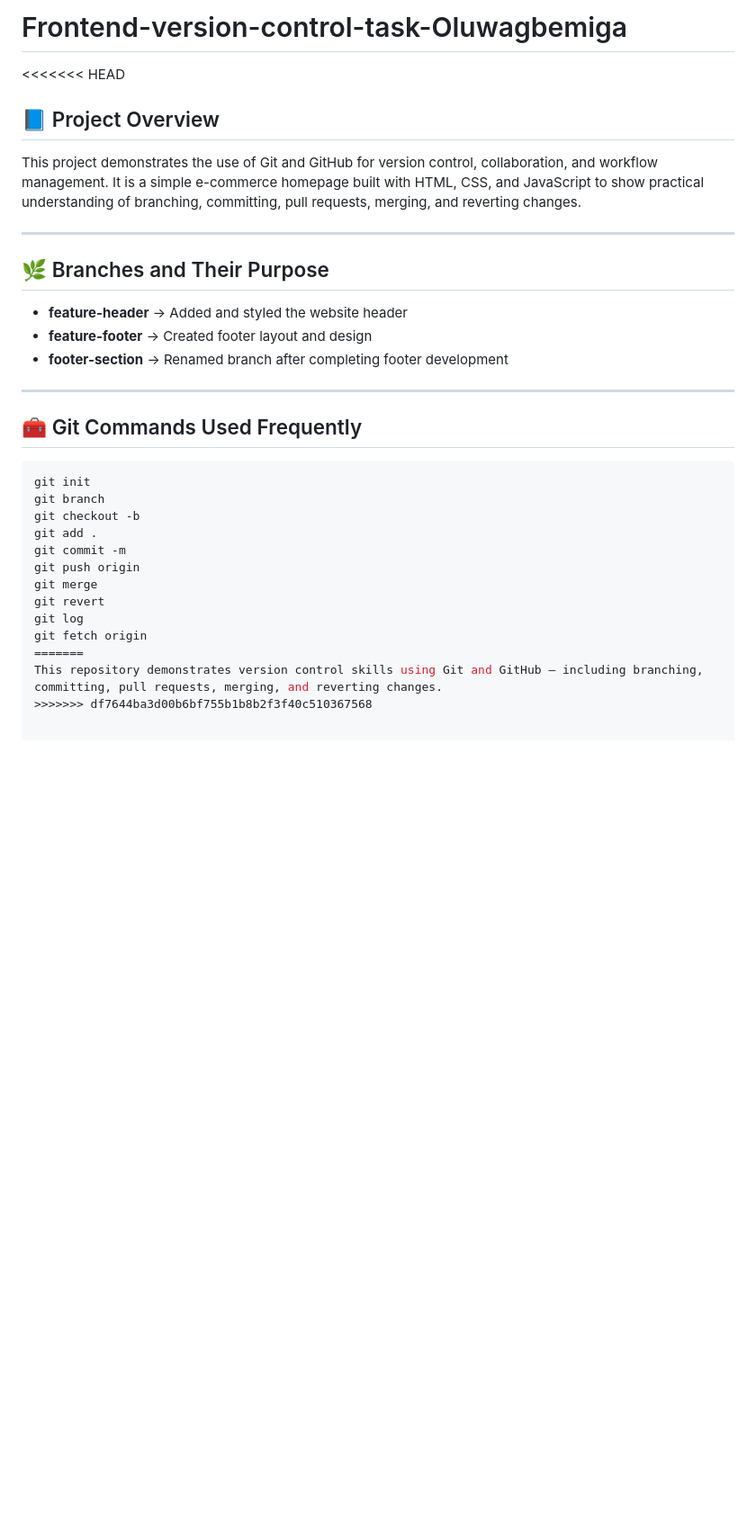
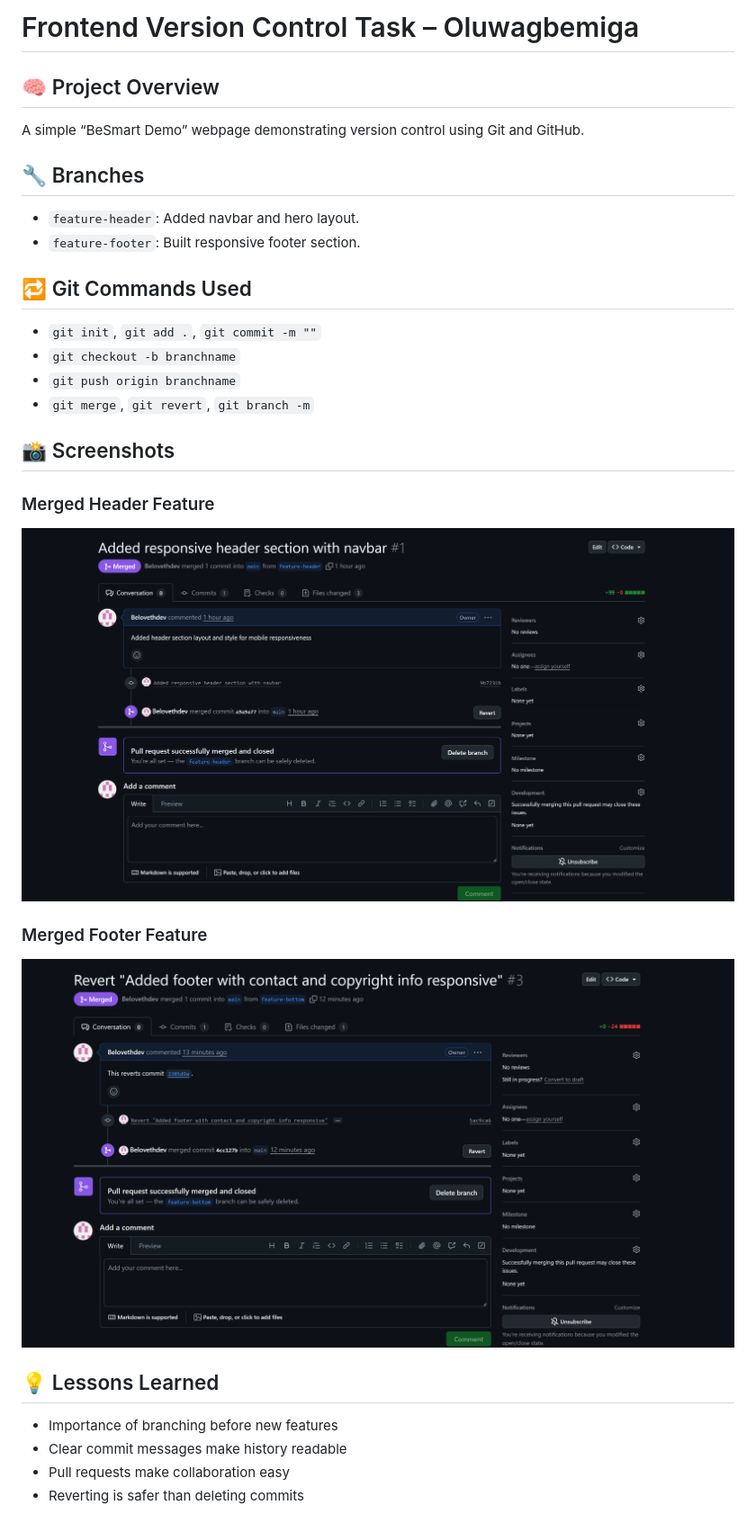
Before and after one commit to Belovethdev/Frontend-version-control-task-Oluwagbemiga, a Markdown page: README.md, the part around the change. Shown: that part at 90% size. GitHub-like rendering; pictures changed too: images/footer-merge.png (added), images/header-merge.png (added); blank space fills up the shorter version.

Commit message:
Added screenshots for merged PRs

````diff
--- a/README.md
+++ b/README.md
@@ -1,30 +1,29 @@
-# Frontend-version-control-task-Oluwagbemiga
-<<<<<<< HEAD
+# Frontend Version Control Task – Oluwagbemiga
 
-## 📘 Project Overview
-This project demonstrates the use of Git and GitHub for version control, collaboration, and workflow management. It is a simple e-commerce homepage built with HTML, CSS, and JavaScript to show practical understanding of branching, committing, pull requests, merging, and reverting changes.
+## 🧠 Project Overview
+A simple “BeSmart Demo” webpage demonstrating version control using Git and GitHub.
 
----
+## 🔧 Branches
+- `feature-header`: Added navbar and hero layout.
+- `feature-footer`: Built responsive footer section.
 
-## 🌿 Branches and Their Purpose
-- **feature-header** → Added and styled the website header
-- **feature-footer** → Created footer layout and design
-- **footer-section** → Renamed branch after completing footer development
+## 🔁 Git Commands Used
+- `git init`, `git add .`, `git commit -m ""`
+- `git checkout -b branchname`
+- `git push origin branchname`
+- `git merge`, `git revert`, `git branch -m`
 
----
+## 📸 Screenshots
 
-## 🧰 Git Commands Used Frequently
-```bash
-git init
-git branch
-git checkout -b
-git add .
-git commit -m
-git push origin
-git merge
-git revert
-git log
-git fetch origin
-=======
-This repository demonstrates version control skills using Git and GitHub — including branching, committing, pull requests, merging, and reverting changes.
->>>>>>> df7644ba3d00b6bf755b1b8b2f3f40c510367568
+### Merged Header Feature
+![Header Feature](images/header-merge.png)
+
+### Merged Footer Feature
+![Footer Feature](images/footer-merge.png)
+
+
+## 💡 Lessons Learned
+- Importance of branching before new features
+- Clear commit messages make history readable
+- Pull requests make collaboration easy
+- Reverting is safer than deleting commits
````
